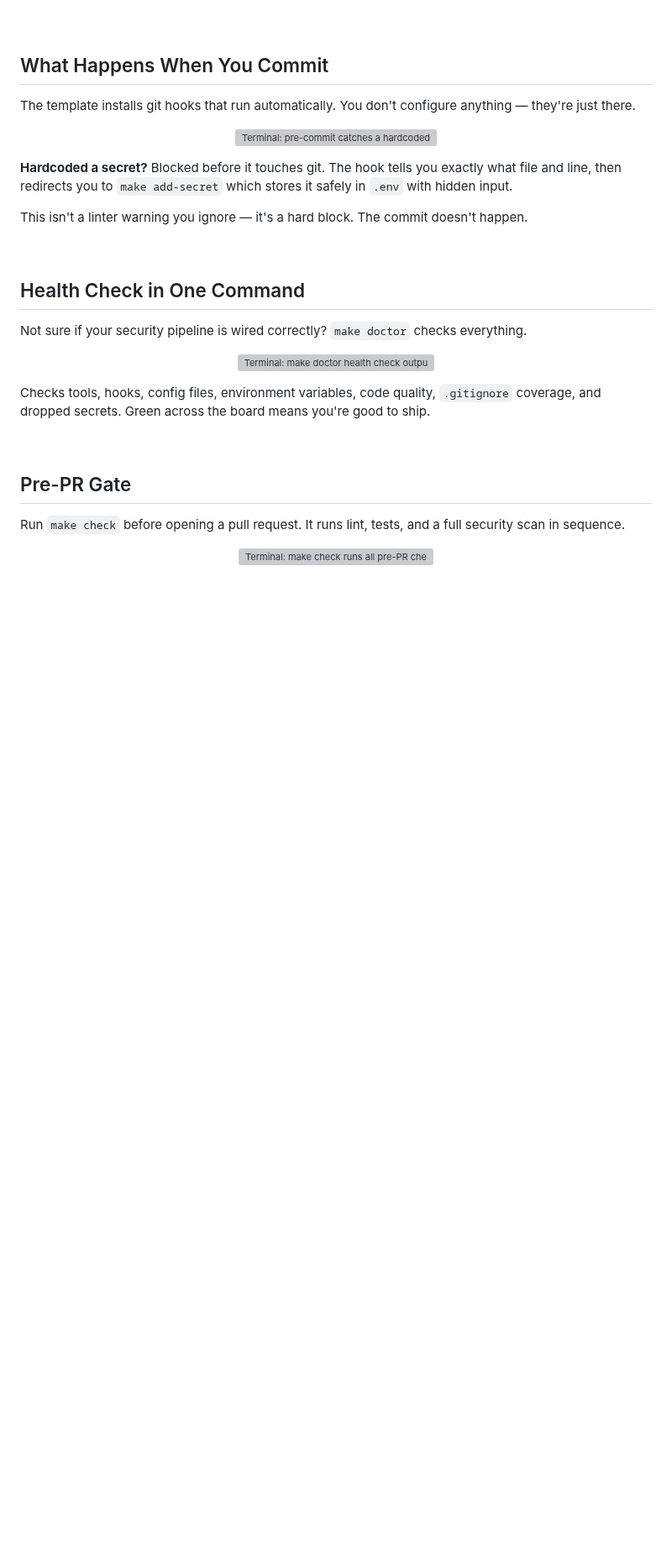
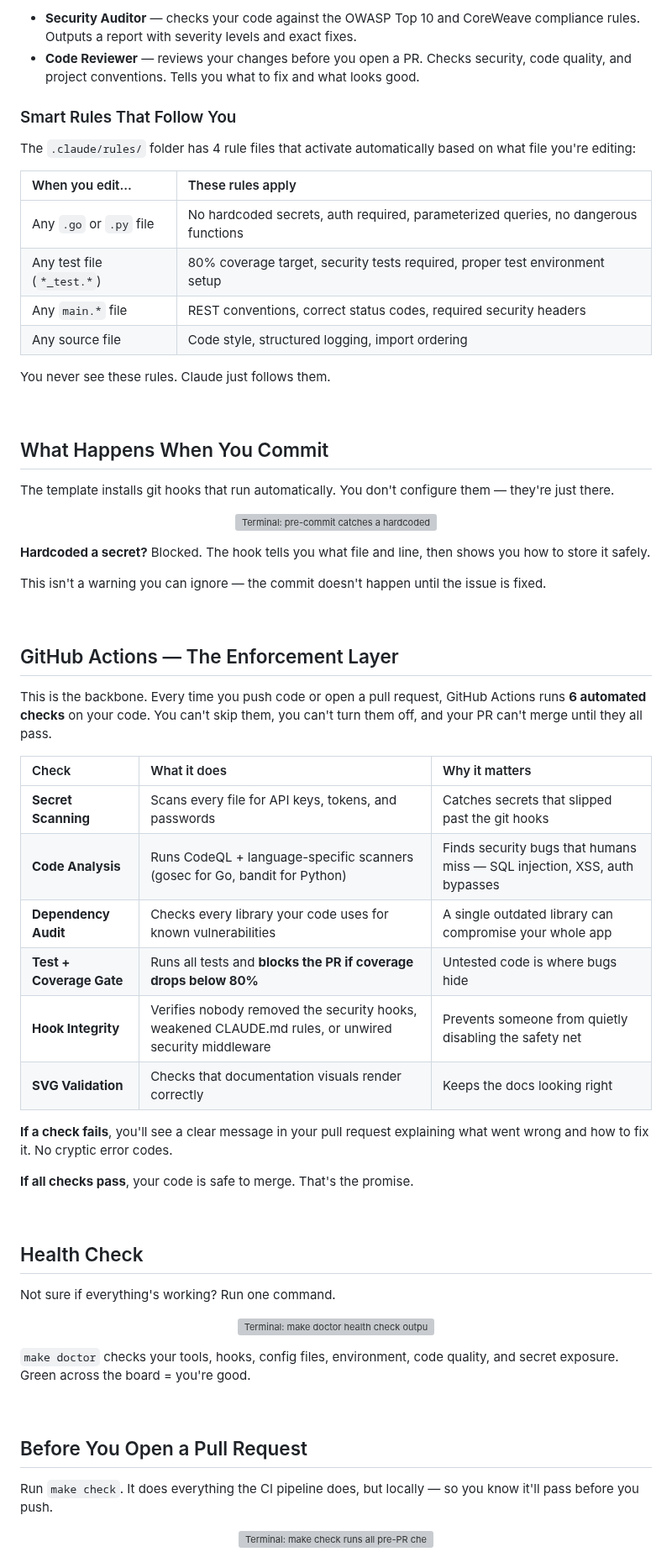
Before and after one commit to rpatino-cw/cw-secure-template, a Markdown page: README.md, the part around one of its changes. Shown at 84% size. GitHub-like rendering; blank space fills up the shorter version; grey boxes are pictures that could not be loaded.

```diff
--- a/README.md
+++ b/README.md
@@ -40,35 +74,69 @@ Setup asks one question (Python or Go), then installs hooks, creates `.env`, wir
+- **Security Auditor** — checks your code against the OWASP Top 10 and CoreWeave compliance rules. Outputs a report with severity levels and exact fixes.
+- **Code Reviewer** — reviews your changes before you open a PR. Checks security, code quality, and project conventions. Tells you what to fix and what looks good.
+
+### Smart Rules That Follow You
+
+The `.claude/rules/` folder has 4 rule files that activate automatically based on what file you're editing:
+
+| When you edit... | These rules apply |
+|:-----------------|:------------------|
+| Any `.go` or `.py` file | No hardcoded secrets, auth required, parameterized queries, no dangerous functions |
+| Any test file (`*_test.*`) | 80% coverage target, security tests required, proper test environment setup |
+| Any `main.*` file | REST conventions, correct status codes, required security headers |
+| Any source file | Code style, structured logging, import ordering |
+
+You never see these rules. Claude just follows them.
 
 <br>
 
 ## What Happens When You Commit
 
-The template installs git hooks that run automatically. You don't configure anything — they're just there.
+The template installs git hooks that run automatically. You don't configure them — they're just there.
 
 <p align="center">
   <img src="docs/terminal/secret-caught.svg" alt="Terminal: pre-commit catches a hardcoded API key" width="700">
 </p>
 
-**Hardcoded a secret?** Blocked before it touches git. The hook tells you exactly what file and line, then redirects you to `make add-secret` which stores it safely in `.env` with hidden input.
+**Hardcoded a secret?** Blocked. The hook tells you what file and line, then shows you how to store it safely.
 
-This isn't a linter warning you ignore — it's a hard block. The commit doesn't happen.
+This isn't a warning you can ignore — the commit doesn't happen until the issue is fixed.
 
 <br>
 
-## Health Check in One Command
+## GitHub Actions — The Enforcement Layer
 
-Not sure if your security pipeline is wired correctly? `make doctor` checks everything.
+This is the backbone. Every time you push code or open a pull request, GitHub Actions runs **6 automated checks** on your code. You can't skip them, you can't turn them off, and your PR can't merge until they all pass.
+
+| Check | What it does | Why it matters |
+|:------|:-------------|:---------------|
+| **Secret Scanning** | Scans every file for API keys, tokens, and passwords | Catches secrets that slipped past the git hooks |
+| **Code Analysis** | Runs CodeQL + language-specific scanners (gosec for Go, bandit for Python) | Finds security bugs that humans miss — SQL injection, XSS, auth bypasses |
+| **Dependency Audit** | Checks every library your code uses for known vulnerabilities | A single outdated library can compromise your whole app |
+| **Test + Coverage Gate** | Runs all tests and **blocks the PR if coverage drops below 80%** | Untested code is where bugs hide |
+| **Hook Integrity** | Verifies nobody removed the security hooks, weakened CLAUDE.md rules, or unwired security middleware | Prevents someone from quietly disabling the safety net |
+| **SVG Validation** | Checks that documentation visuals render correctly | Keeps the docs looking right |
+
+**If a check fails**, you'll see a clear message in your pull request explaining what went wrong and how to fix it. No cryptic error codes.
+
+**If all checks pass**, your code is safe to merge. That's the promise.
+
+<br>
+
+## Health Check
+
+Not sure if everything's working? Run one command.
 
 <p align="center">
   <img src="docs/terminal/doctor.svg" alt="Terminal: make doctor health check output" width="700">
 </p>
 
-Checks tools, hooks, config files, environment variables, code quality, `.gitignore` coverage, and dropped secrets. Green across the board means you're good to ship.
+`make doctor` checks your tools, hooks, config files, environment, code quality, and secret exposure. Green across the board = you're good.
 
 <br>
 
-## Pre-PR Gate
+## Before You Open a Pull Request
 
-Run `make check` before opening a pull request. It runs lint, tests, and a full security scan in sequence.
+Run `make check`. It does everything the CI pipeline does, but locally — so you know it'll pass before you push.
 
 <p align="center">
   <img src="docs/terminal/make-check.svg" alt="Terminal: make check runs all pre-PR checks" width="700">
```
Also changed, not shown: other parts of README.md (+118 -121 lines).
